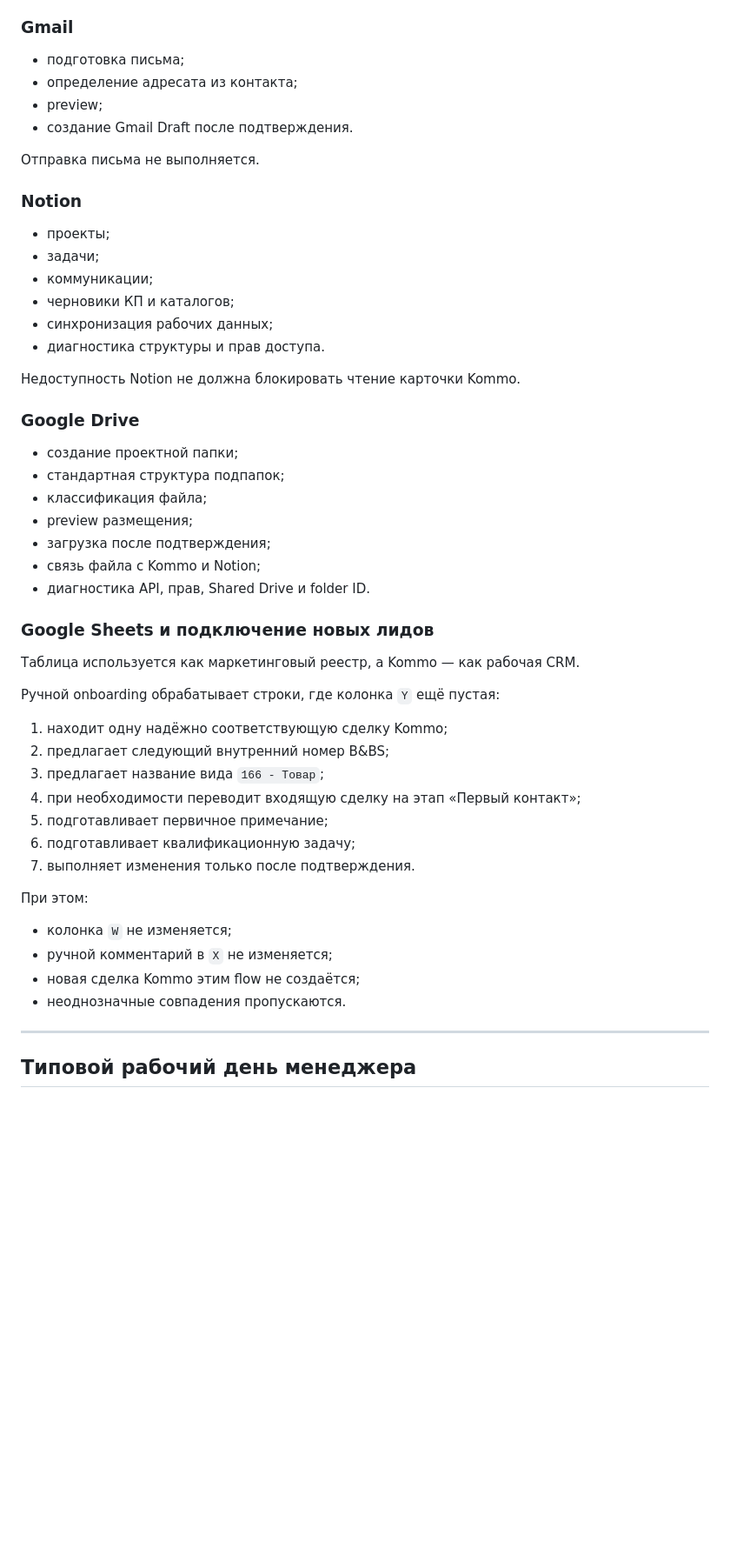
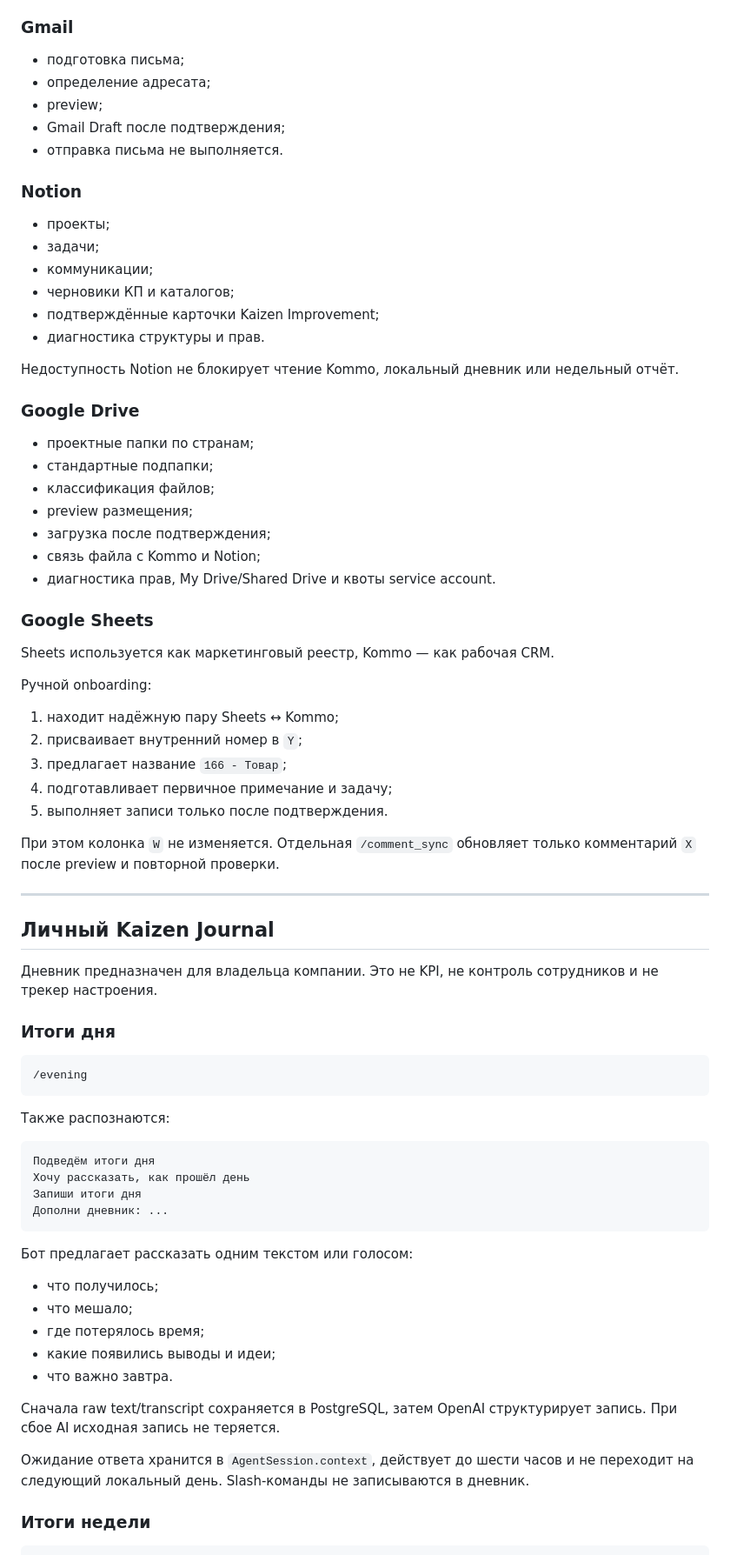
Before and after one commit to hilfikiri1/bot_lead, a Markdown page: README.md, the part around one of its changes. Shown at 87% size. Rendered like a GitHub page; blank space fills up the shorter version.

````diff
--- a/README.md
+++ b/README.md
@@ -160,11 +167,10 @@ Calendar используется для действий с точным вре
 ### Gmail
 
 - подготовка письма;
-- определение адресата из контакта;
+- определение адресата;
 - preview;
-- создание Gmail Draft после подтверждения.
-
-Отправка письма не выполняется.
+- Gmail Draft после подтверждения;
+- отправка письма не выполняется.
 
 ### Notion
 
@@ -172,42 +178,67 @@ Calendar используется для действий с точным вре
 - задачи;
 - коммуникации;
 - черновики КП и каталогов;
-- синхронизация рабочих данных;
-- диагностика структуры и прав доступа.
+- подтверждённые карточки Kaizen Improvement;
+- диагностика структуры и прав.
 
-Недоступность Notion не должна блокировать чтение карточки Kommo.
+Недоступность Notion не блокирует чтение Kommo, локальный дневник или недельный отчёт.
 
 ### Google Drive
 
-- создание проектной папки;
-- стандартная структура подпапок;
-- классификация файла;
+- проектные папки по странам;
+- стандартные подпапки;
+- классификация файлов;
 - preview размещения;
 - загрузка после подтверждения;
 - связь файла с Kommo и Notion;
-- диагностика API, прав, Shared Drive и folder ID.
+- диагностика прав, My Drive/Shared Drive и квоты service account.
 
-### Google Sheets и подключение новых лидов
+### Google Sheets
 
-Таблица используется как маркетинговый реестр, а Kommo — как рабочая CRM.
+Sheets используется как маркетинговый реестр, Kommo — как рабочая CRM.
 
-Ручной onboarding обрабатывает строки, где колонка `Y` ещё пустая:
+Ручной onboarding:
 
-1. находит одну надёжно соответствующую сделку Kommo;
-2. предлагает следующий внутренний номер B&BS;
-3. предлагает название вида `166 - Товар`;
-4. при необходимости переводит входящую сделку на этап «Первый контакт»;
-5. подготавливает первичное примечание;
-6. подготавливает квалификационную задачу;
-7. выполняет изменения только после подтверждения.
+1. находит надёжную пару Sheets ↔ Kommo;
+2. присваивает внутренний номер в `Y`;
+3. предлагает название `166 - Товар`;
+4. подготавливает первичное примечание и задачу;
+5. выполняет записи только после подтверждения.
 
-При этом:
-
-- колонка `W` не изменяется;
-- ручной комментарий в `X` не изменяется;
-- новая сделка Kommo этим flow не создаётся;
-- неоднозначные совпадения пропускаются.
+При этом колонка `W` не изменяется. Отдельная `/comment_sync` обновляет только комментарий `X` после preview и повторной проверки.
 
 ---
 
-## Типовой рабочий день менеджера
+## Личный Kaizen Journal
+
+Дневник предназначен для владельца компании. Это не KPI, не контроль сотрудников и не трекер настроения.
+
+### Итоги дня
+
+```text
+/evening
+```
+
+Также распознаются:
+
+```text
+Подведём итоги дня
+Хочу рассказать, как прошёл день
+Запиши итоги дня
+Дополни дневник: ...
+```
+
+Бот предлагает рассказать одним текстом или голосом:
+
+- что получилось;
+- что мешало;
+- где потерялось время;
+- какие появились выводы и идеи;
+- что важно завтра.
+
+Сначала raw text/transcript сохраняется в PostgreSQL, затем OpenAI структурирует запись. При сбое AI исходная запись не теряется.
+
+Ожидание ответа хранится в `AgentSession.context`, действует до шести часов и не переходит на следующий локальный день. Slash-команды не записываются в дневник.
+
+### Итоги недели
+
````
Also changed, not shown: other parts of README.md (+194 -331 lines).
